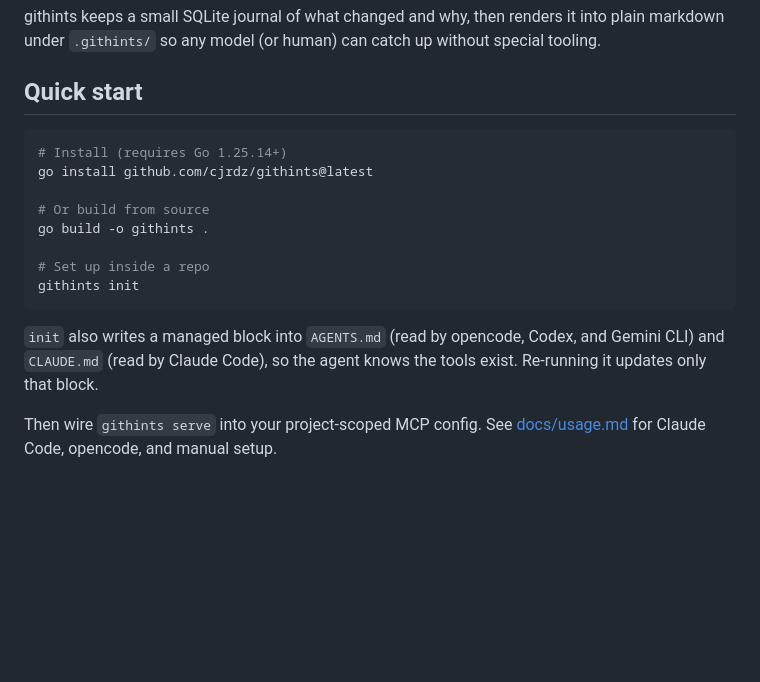
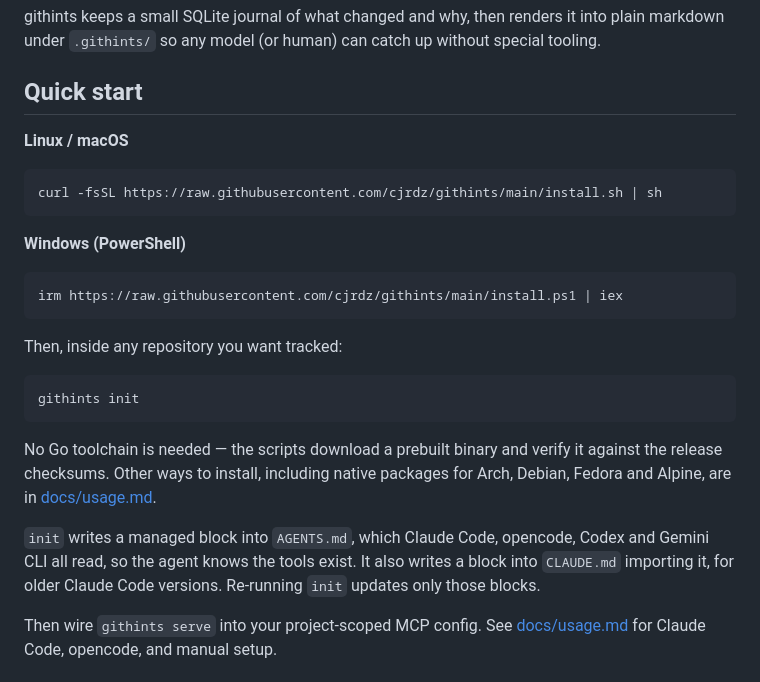
Before and after one commit to cjrdz/githints, a Markdown page: README.md, the part around the change. Rendered like a GitHub page; blank space fills up the shorter version.

````diff
--- a/README.md
+++ b/README.md
@@ -13,20 +13,33 @@ without special tooling.
 
 ## Quick start
 
+**Linux / macOS**
+
 ```sh
-# Install (requires Go 1.25.14+)
-go install github.com/cjrdz/githints@latest
+curl -fsSL https://raw.githubusercontent.com/cjrdz/githints/main/install.sh | sh
+```
 
-# Or build from source
-go build -o githints .
+**Windows (PowerShell)**
 
-# Set up inside a repo
+```powershell
+irm https://raw.githubusercontent.com/cjrdz/githints/main/install.ps1 | iex
+```
+
+Then, inside any repository you want tracked:
+
+```sh
 githints init
 ```
 
-`init` also writes a managed block into `AGENTS.md` (read by opencode, Codex,
-and Gemini CLI) and `CLAUDE.md` (read by Claude Code), so the agent knows the
-tools exist. Re-running it updates only that block.
+No Go toolchain is needed — the scripts download a prebuilt binary and verify
+it against the release checksums. Other ways to install, including native
+packages for Arch, Debian, Fedora and Alpine, are in
+[docs/usage.md](docs/usage.md).
+
+`init` writes a managed block into `AGENTS.md`, which Claude Code, opencode,
+Codex and Gemini CLI all read, so the agent knows the tools exist. It also
+writes a block into `CLAUDE.md` importing it, for older Claude Code versions.
+Re-running `init` updates only those blocks.
 
 Then wire `githints serve` into your project-scoped MCP config. See
 [docs/usage.md](docs/usage.md) for Claude Code, opencode, and manual setup.
````
Also changed, not shown: CONTRIBUTING.md (+5 -3 lines), docs/usage.md (+74 -10 lines).
